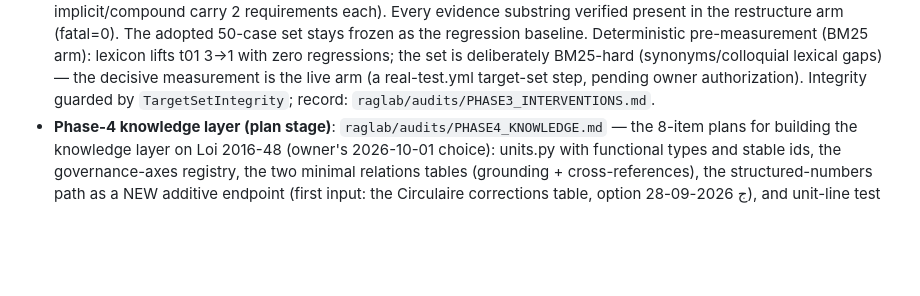
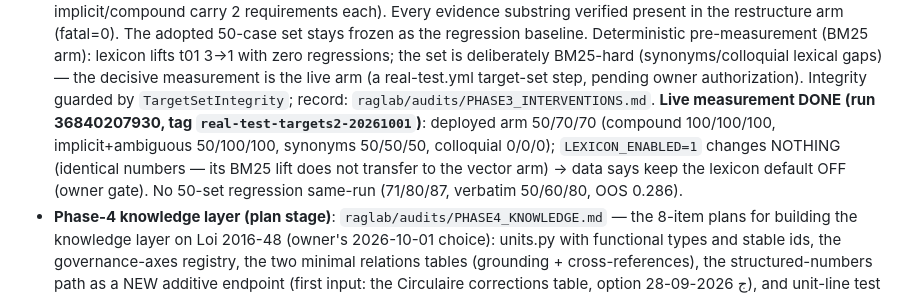
Before and after one commit to seif-bkh/RAGLab, a Markdown page: AGENTS.md, the part around the change. GitHub-like rendering; blank space fills up the shorter version.

```diff
--- a/AGENTS.md
+++ b/AGENTS.md
@@ -62,7 +62,13 @@ Current state of the work:
   (synonyms/colloquial lexical gaps) — the decisive measurement is the live
   arm (a real-test.yml target-set step, pending owner authorization).
   Integrity guarded by `TargetSetIntegrity`; record:
-  `raglab/audits/PHASE3_INTERVENTIONS.md`.
+  `raglab/audits/PHASE3_INTERVENTIONS.md`. **Live measurement DONE (run
+  36840207930, tag `real-test-targets2-20261001`)**: deployed arm 50/70/70
+  (compound 100/100/100, implicit+ambiguous 50/100/100, synonyms 50/50/50,
+  colloquial 0/0/0); `LEXICON_ENABLED=1` changes NOTHING (identical numbers —
+  its BM25 lift does not transfer to the vector arm) → data says keep the
+  lexicon default OFF (owner gate). No 50-set regression same-run
+  (71/80/87, verbatim 50/60/80, OOS 0.286).
 - **Phase-4 knowledge layer (plan stage)**: `raglab/audits/PHASE4_KNOWLEDGE.md`
   — the 8-item plans for building the knowledge layer on Loi 2016-48 (owner's
   2026-10-01 choice): units.py with functional types and stable ids, the
```
Also changed, not shown: RAGLAB_ROADMAP.md (+1 -1 lines), raglab/audits/PHASE3_INTERVENTIONS.md (+38 -1 lines).
